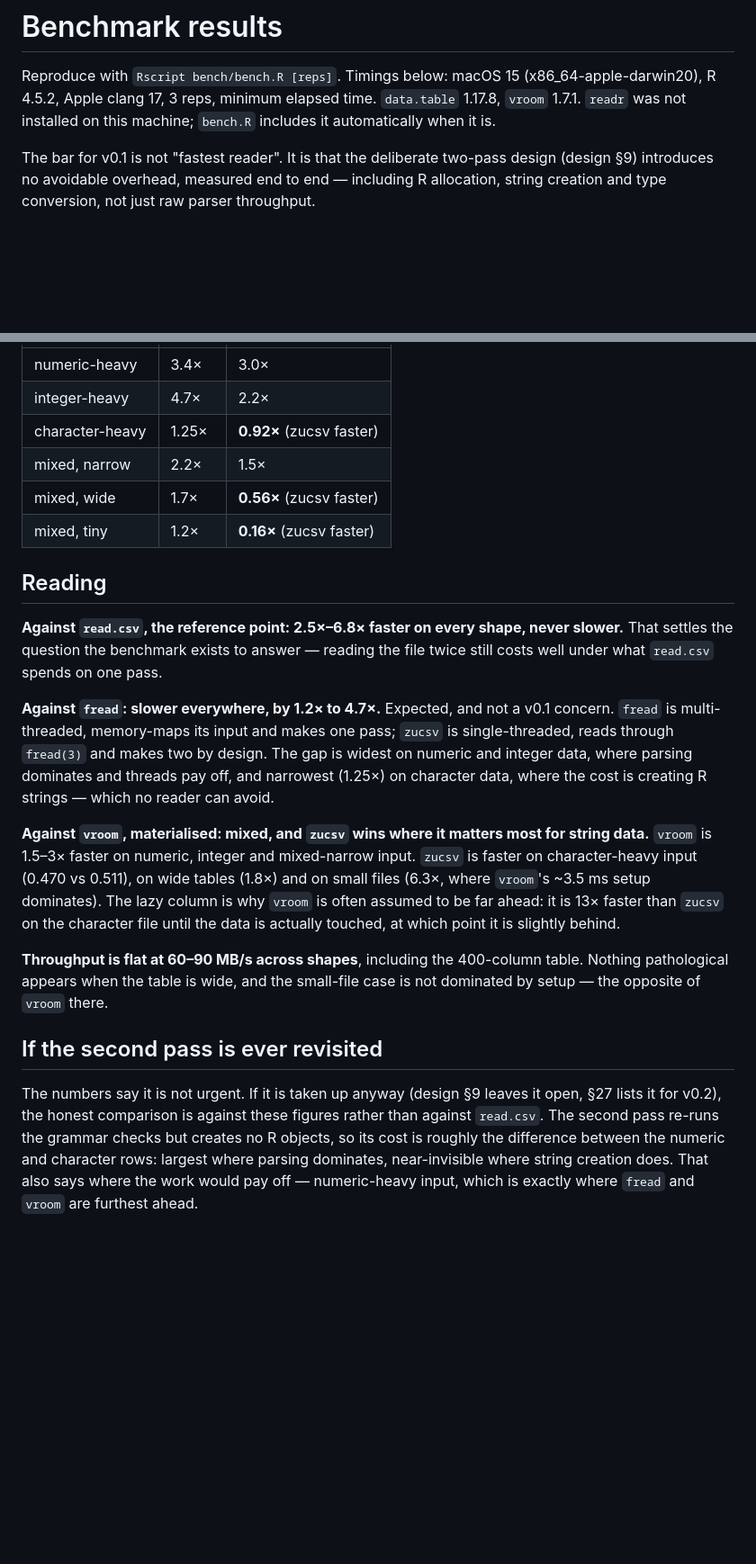
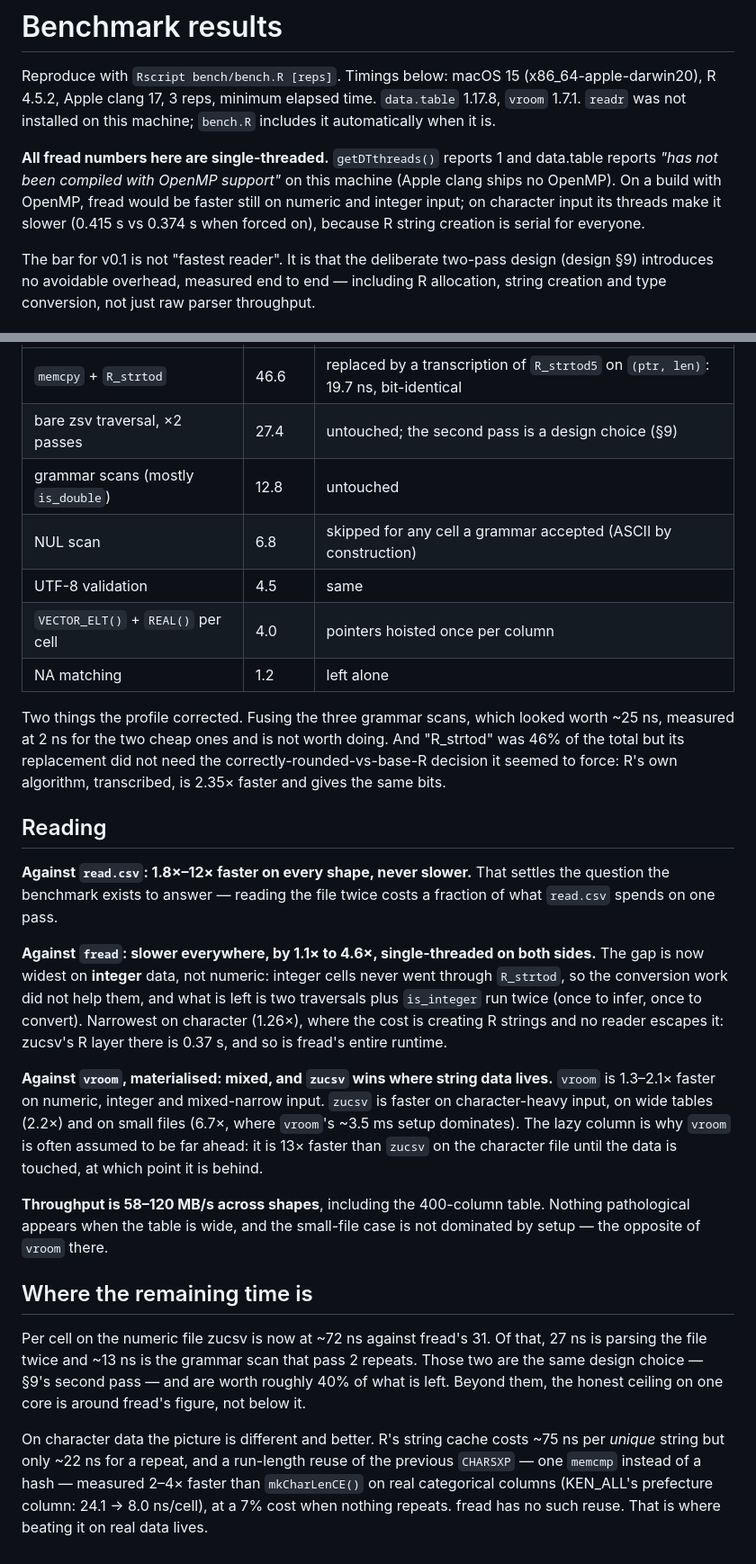
Before and after one commit to pedrobtz/zucsv, a Markdown page: bench/RESULTS.md, 2 parts joined by grey strips. Shown at 90% size. Drawn GitHub-style; blank space fills up the shorter version.

Commit message:
bench: refresh RESULTS.md after the conversion work; fread is single-threaded here
Re-run after the byte-check skip, the R_strtod transcription and the
pointer hoist. Numeric 0.228 -> 0.149s (12x read.csv, fread now 2.2x
rather than 3.4x). Adds the per-cell ablation profile that drove those
changes, so the method is on record with the numbers.

Corrects the framing: this machine's data.table has no OpenMP, so every
fread figure here is single-threaded. The earlier text credited fread's
lead partly to threads; on this machine none of it is.

Also notes where the remaining gap sits: integer input is now the widest
(4.6x), because integers never went through R_strtod and what remains for
them is the second traversal and a repeated is_integer; and run-length
CHARSXP reuse, measured 2-4x on real categorical columns, is the path to
beating fread on string data.

Co-Authored-By: Claude Fable 5.1 <noreply@anthropic.com>

```diff
--- a/bench/RESULTS.md
+++ b/bench/RESULTS.md
@@ -4,6 +4,13 @@ Reproduce with `Rscript bench/bench.R [reps]`. Timings below: macOS 15
 (x86_64-apple-darwin20), R 4.5.2, Apple clang 17, 3 reps, minimum elapsed
 time. `data.table` 1.17.8, `vroom` 1.7.1. `readr` was not installed on this
 machine; `bench.R` includes it automatically when it is.
+
+**All fread numbers here are single-threaded.** `getDTthreads()` reports 1
+and data.table reports *"has not been compiled with OpenMP support"* on this
+machine (Apple clang ships no OpenMP). On a build with OpenMP, fread would be
+faster still on numeric and integer input; on character input its threads
+make it slower (0.415 s vs 0.374 s when forced on), because R string creation
+is serial for everyone.
 
 The bar for v0.1 is not "fastest reader". It is that the deliberate two-pass
 design (design §9) introduces no avoidable overhead, measured end to end —
@@ -49,44 +73,55 @@ Relative to `zucsv` (>1 means that reader is faster):
 |---|---|---|
-| numeric-heavy | 3.4× | 3.0× |
-| integer-heavy | 4.7× | 2.2× |
-| character-heavy | 1.25× | **0.92×** (zucsv faster) |
-| mixed, narrow | 2.2× | 1.5× |
-| mixed, wide | 1.7× | **0.56×** (zucsv faster) |
-| mixed, tiny | 1.2× | **0.16×** (zucsv faster) |
+| `memcpy` + `R_strtod` | 46.6 | replaced by a transcription of `R_strtod5` on `(ptr, len)`: 19.7 ns, bit-identical |
+| bare zsv traversal, ×2 passes | 27.4 | untouched; the second pass is a design choice (§9) |
+| grammar scans (mostly `is_double`) | 12.8 | untouched |
+| NUL scan | 6.8 | skipped for any cell a grammar accepted (ASCII by construction) |
+| UTF-8 validation | 4.5 | same |
+| `VECTOR_ELT()` + `REAL()` per cell | 4.0 | pointers hoisted once per column |
+| NA matching | 1.2 | left alone |
+
+Two things the profile corrected. Fusing the three grammar scans, which
+looked worth ~25 ns, measured at 2 ns for the two cheap ones and is not
+worth doing. And "R_strtod" was 46% of the total but its replacement did not
+need the correctly-rounded-vs-base-R decision it seemed to force: R's own
+algorithm, transcribed, is 2.35× faster and gives the same bits.
 
 ## Reading
 
-**Against `read.csv`, the reference point: 2.5×–6.8× faster on every shape,
-never slower.** That settles the question the benchmark exists to answer —
-reading the file twice still costs well under what `read.csv` spends on one
-pass.
+**Against `read.csv`: 1.8×–12× faster on every shape, never slower.** That
+settles the question the benchmark exists to answer — reading the file twice
+costs a fraction of what `read.csv` spends on one pass.
 
-**Against `fread`: slower everywhere, by 1.2× to 4.7×.** Expected, and not a
-v0.1 concern. `fread` is multi-threaded, memory-maps its input and makes one
-pass; `zucsv` is single-threaded, reads through `fread(3)` and makes two by
-design. The gap is widest on numeric and integer data, where parsing
-dominates and threads pay off, and narrowest (1.25×) on character data, where
-the cost is creating R strings — which no reader can avoid.
+**Against `fread`: slower everywhere, by 1.1× to 4.6×, single-threaded on
+both sides.** The gap is now widest on **integer** data, not numeric: integer
+cells never went through `R_strtod`, so the conversion work did not help them,
+and what is left is two traversals plus `is_integer` run twice (once to
+infer, once to convert). Narrowest on character (1.26×), where the cost is
+creating R strings and no reader escapes it: zucsv's R layer there is
+0.37 s, and so is fread's entire runtime.
 
-**Against `vroom`, materialised: mixed, and `zucsv` wins where it matters
-most for string data.** `vroom` is 1.5–3× faster on numeric, integer and
-mixed-narrow input. `zucsv` is faster on character-heavy input (0.470 vs
-0.511), on wide tables (1.8×) and on small files (6.3×, where `vroom`'s
-~3.5 ms setup dominates). The lazy column is why `vroom` is often assumed to
-be far ahead: it is 13× faster than `zucsv` on the character file until the
-data is actually touched, at which point it is slightly behind.
+**Against `vroom`, materialised: mixed, and `zucsv` wins where string data
+lives.** `vroom` is 1.3–2.1× faster on numeric, integer and mixed-narrow
+input. `zucsv` is faster on character-heavy input, on wide tables (2.2×) and
+on small files (6.7×, where `vroom`'s ~3.5 ms setup dominates). The lazy
+column is why `vroom` is often assumed to be far ahead: it is 13× faster than
+`zucsv` on the character file until the data is touched, at which point it
+is behind.
 
-**Throughput is flat at 60–90 MB/s across shapes**, including the 400-column
-table. Nothing pathological appears when the table is wide, and the
-small-file case is not dominated by setup — the opposite of `vroom` there.
+**Throughput is 58–120 MB/s across shapes**, including the 400-column table.
+Nothing pathological appears when the table is wide, and the small-file case
+is not dominated by setup — the opposite of `vroom` there.
 
-## If the second pass is ever revisited
+## Where the remaining time is
 
-The numbers say it is not urgent. If it is taken up anyway (design §9 leaves
-it open, §27 lists it for v0.2), the honest comparison is against these
-figures rather than against `read.csv`. The second pass re-runs the grammar
-checks but creates no R objects, so its cost is roughly the difference
-between the numeric and character rows: largest where parsing dominates,
-near-invisible where string creation does. That also says where the work
-would pay off — numeric-heavy input, which is exactly where `fread` and
-`vroom` are furthest ahead.
+Per cell on the numeric file zucsv is now at ~72 ns against fread's 31. Of
+that, 27 ns is parsing the file twice and ~13 ns is the grammar scan that
+pass 2 repeats. Those two are the same design choice — §9's second pass —
+and are worth roughly 40% of what is left. Beyond them, the honest ceiling on
+one core is around fread's figure, not below it.
+
+On character data the picture is different and better. R's string cache
+costs ~75 ns per *unique* string but only ~22 ns for a repeat, and a
+run-length reuse of the previous `CHARSXP` — one `memcmp` instead of a
+hash — measured 2–4× faster than `mkCharLenCE()` on real categorical columns
+(KEN_ALL's prefecture column: 24.1 → 8.0 ns/cell), at a 7% cost when nothing
+repeats. fread has no such reuse. That is where beating it on real data lives.
```
Also changed, not shown: other parts of bench/RESULTS.md (+30 -13 lines).
